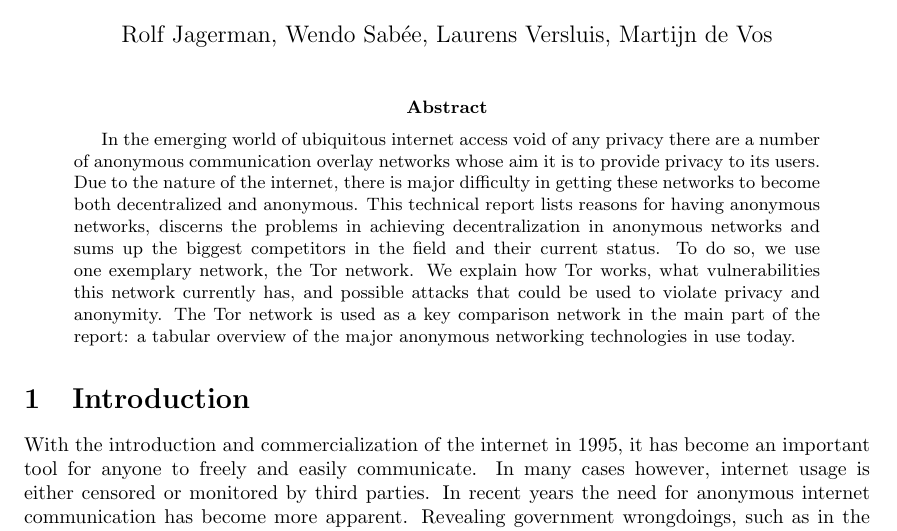
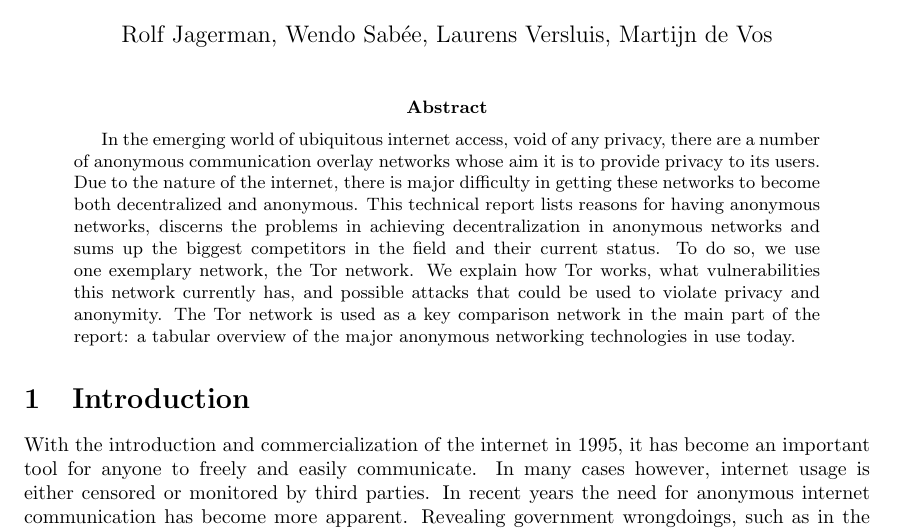
Before and after one commit to rjagerman/ANON, a LaTeX paper (paper.tex): part of page 1 of 15, cut so that both start at the same text. Compiled offline with pdfLaTeX.

Commit message:
abstract is now a bit more clear :p

```diff
--- a/paper.tex
+++ b/paper.tex
@@ -60,7 +60,7 @@
 % As a general rule, do not put math, special symbols or citations
 % in the abstract or keywords.
 \begin{abstract}
-	In the emerging world of ubiquitous internet access void of any privacy there are a number of anonymous communication overlay networks whose aim it is to provide privacy to its users. Due to the nature of the internet, there is major difficulty in getting these networks to become both decentralized and anonymous. This technical report lists reasons for having anonymous networks, discerns the problems in achieving decentralization in anonymous networks and sums up the biggest competitors in the field and their current status. To do so, we use one exemplary network, the Tor network. We explain how Tor works, what vulnerabilities this network currently has, and possible attacks that could be used to violate privacy and anonymity. The Tor network is used as a key comparison network in the main part of the report: a tabular overview of the major anonymous networking technologies in use today.
+	In the emerging world of ubiquitous internet access, void of any privacy, there are a number of anonymous communication overlay networks whose aim it is to provide privacy to its users. Due to the nature of the internet, there is major difficulty in getting these networks to become both decentralized and anonymous. This technical report lists reasons for having anonymous networks, discerns the problems in achieving decentralization in anonymous networks and sums up the biggest competitors in the field and their current status. To do so, we use one exemplary network, the Tor network. We explain how Tor works, what vulnerabilities this network currently has, and possible attacks that could be used to violate privacy and anonymity. The Tor network is used as a key comparison network in the main part of the report: a tabular overview of the major anonymous networking technologies in use today.
 	%There are quite a few distributed anonymous communication networks such as Tor, yet when it comes to decentralized anonymous systems the numbers are rather small and certain problems arise. In this technical report we explain how Tor works and which attacks are possible and which vulnerabilities currently exist in Tor. After that, we talk about why would like to decentralize peer-to-peer networks, what the difficulties are with decentralizing networks and show which projects have made an attempt to decentralize or are already (partially) decentralized. Finally, we provide a table in where we compare these projects against each other, which will also be public available on the Github page mention in this report.
 \end{abstract}
 
```
